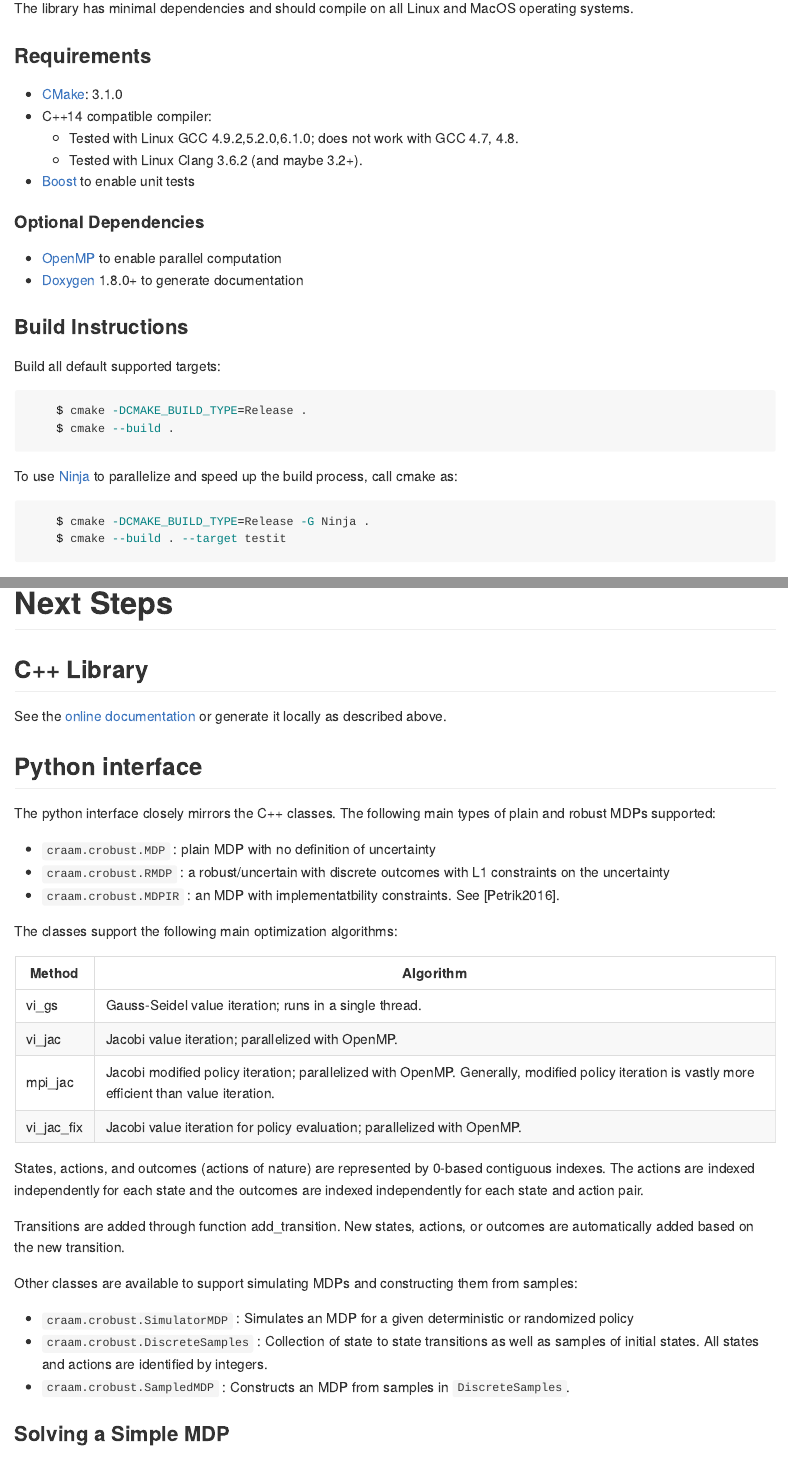
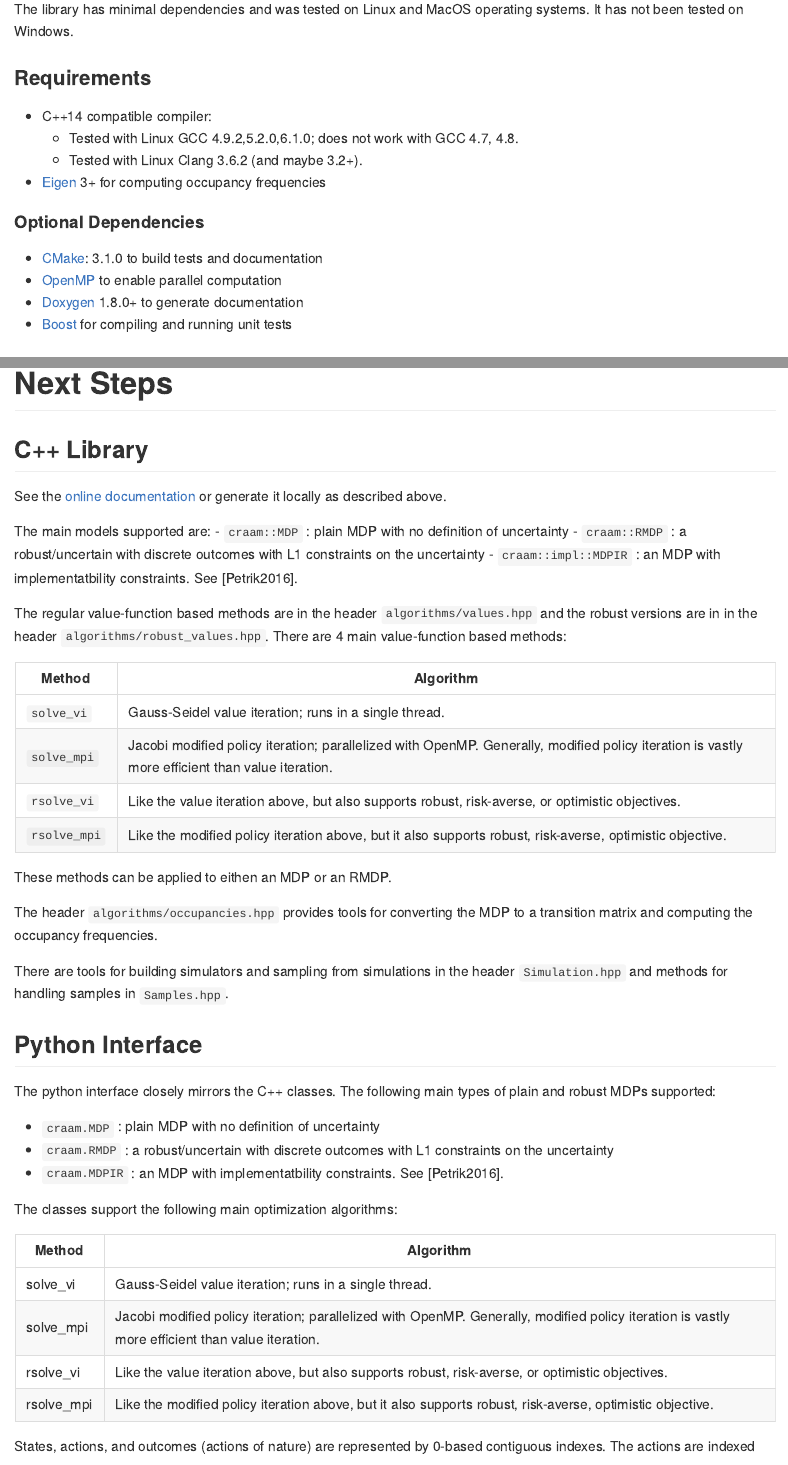
Before and after one commit to marekpetrik/CRAAM, an R Markdown document (README.Rmd): the page in a window 1100 px wide, from 930 px down before the commit and from 1090 px down after it, so that both start at the same text, and a second part further down, joined at a grey line. Rendered offline with R 4.5, knitr and Pandoc, with nearby package versions; some code elsewhere in the file could not run offline; badge pictures from the web are left out.

Commit message:
updated dev.cpp

````diff
--- a/CMakeLists.txt
+++ b/CMakeLists.txt
@@ -25,7 +25,7 @@ endif()
 
 # **** Find packages ****
 find_package(OpenMP)
-find_package(Boost COMPONENTS unit_test_framework ) # CMake does not detect header-only packages. Also needs uBlas and format
+find_package(Boost COMPONENTS unit_test_framework )
 find_package(Doxygen)
 if(${Boost_FOUND} LESS 1)
     message(WARNING "Unit tests (testit) require Boost unit test library and may not compile." )
@@ -44,7 +44,6 @@ endif()
 
 option (BUILD_TESTS "Build tests (requires Boost)" ON)
 option (BUILD_DOCUMENTATION "Build source code documentation" ${DOXYGEN_FOUND})
-option (BUILD_ADVANCED "Build simulation functionality beyond pure RMDPs (requires Boost)" OFF)
 
 # **** CONFIGURATION ****
 
--- a/README.Rmd
+++ b/README.Rmd
@@ -26,4 +26,3 @@ A python interface is also supported. See the instructions below.
 
 # Installing C++ Library
 
-The library has minimal dependencies and should compile on all Linux and MacOS operating systems.
@@ -30,34 +34,20 @@ The library has minimal dependencies and should compile on all Linux and MacOS o
+The library has minimal dependencies and was tested on Linux and MacOS operating systems. It has not been tested on Windows.
 
 ### Requirements
 
-- [CMake](http://cmake.org/): 3.1.0
 - C++14 compatible compiler:
     - Tested with Linux GCC 4.9.2,5.2.0,6.1.0; does not work with GCC 4.7, 4.8.
     - Tested with Linux Clang 3.6.2 (and maybe 3.2+).
-- [Boost](http://boost.org) to enable unit tests
+- [Eigen](http://eigen.tuxfamily.org) 3+ for computing occupancy frequencies
 
 #### Optional Dependencies
 
+- [CMake](http://cmake.org/): 3.1.0 to build tests and documentation
 - [OpenMP](http://openmp.org) to enable parallel computation
 - [Doxygen](http://doxygen.org>)  1.8.0+ to generate documentation
-
-### Build Instructions
-
-Build all default supported targets:
-
-```bash
-    $ cmake -DCMAKE_BUILD_TYPE=Release .
-    $ cmake --build .
-```
-
-To use [Ninja](https://ninja-build.org/) to parallelize and speed up the build process, call cmake as:
-```bash
-    $ cmake -DCMAKE_BUILD_TYPE=Release -G Ninja .
-    $ cmake --build . --target testit
-```
+- [Boost](http://boost.org) for compiling and running unit tests
 
 ### Documentation
-
 
 The project uses [Doxygen](http://www.stack.nl/~dimitri/doxygen/) for the documentation. To generate the documentation after generating the files, run:
 ```bash
@@ -144,22 +135,42 @@ In the development mode, the python files are not copied on installation, but ra
 
 See the [online documentation](http://cs.unh.edu/~mpetrik/code/craam) or generate it locally as described above.
 
-## Python interface
+The main models supported are:
+- `craam::MDP` : plain MDP with no definition of uncertainty
+- `craam::RMDP` : a robust/uncertain with discrete outcomes with L1 constraints on the uncertainty
+- `craam::impl::MDPIR` : an MDP with implementatbility constraints. See [Petrik2016].
+
+The regular value-function based methods are in the header `algorithms/values.hpp` and the robust versions are in in the header `algorithms/robust_values.hpp`. There are 4 main value-function based methods:
+
+| Method                  |  Algorithm                           |
+| ----------------------- | ------------------------------------ |
+| `solve_vi`                | Gauss-Seidel value iteration; runs in a single thread.
+| `solve_mpi`               | Jacobi modified policy iteration; parallelized with OpenMP. Generally, modified policy iteration is vastly more efficient than value iteration.
+| `rsolve_vi`              | Like the value iteration above, but also supports robust, risk-averse, or optimistic objectives.
+| `rsolve_mpi`              | Like the modified policy iteration above, but it also supports robust, risk-averse, optimistic objective.
+
+These methods can be applied to eithen an MDP or an RMDP.
+
+The header `algorithms/occupancies.hpp` provides tools for converting the MDP to a transition matrix and computing the occupancy frequencies.
+
+There are tools for building simulators and sampling from simulations in the header `Simulation.hpp` and methods for handling samples in `Samples.hpp`.
+
+## Python Interface
 
 The python interface closely mirrors the C++ classes. The following main types of plain and robust MDPs supported:
 
-- `craam.crobust.MDP` : plain MDP with no definition of uncertainty
-- `craam.crobust.RMDP` : a robust/uncertain with discrete outcomes with L1 constraints on the uncertainty
-- `craam.crobust.MDPIR` : an MDP with implementatbility constraints. See [Petrik2016].
+- `craam.MDP` : plain MDP with no definition of uncertainty
+- `craam.RMDP` : a robust/uncertain with discrete outcomes with L1 constraints on the uncertainty
+- `craam.MDPIR` : an MDP with implementatbility constraints. See [Petrik2016].
 
 The classes support the following main optimization algorithms:
 
 | Method                  |  Algorithm                           |
 | ----------------------- | ------------------------------------
-| vi_gs                   | Gauss-Seidel value iteration; runs in a single thread.
-| vi_jac                  | Jacobi value iteration; parallelized with OpenMP.
-| mpi_jac                 | Jacobi modified policy iteration; parallelized with OpenMP. Generally, modified policy iteration is vastly more efficient than value iteration.
-| vi_jac_fix              | Jacobi value iteration for policy evaluation; parallelized with OpenMP.
+| solve_vi                | Gauss-Seidel value iteration; runs in a single thread.
+| solve_mpi               | Jacobi modified policy iteration; parallelized with OpenMP. Generally, modified policy iteration is vastly more efficient than value iteration.
+| rsolve_vi               | Like the value iteration above, but also supports robust, risk-averse, or optimistic objectives.
+| rsolve_mpi              | Like the modified policy iteration above, but it also supports robust, risk-averse, optimistic objective.
 
 States, actions, and outcomes (actions of nature) are represented by 0-based contiguous indexes. The actions are indexed independently for each state and the outcomes are indexed independently for each state and action pair.
 
````
Also changed, not shown: CMakeLists.txt (20 more changed lines), README.Rmd (24 more changed lines), 6 other files.
